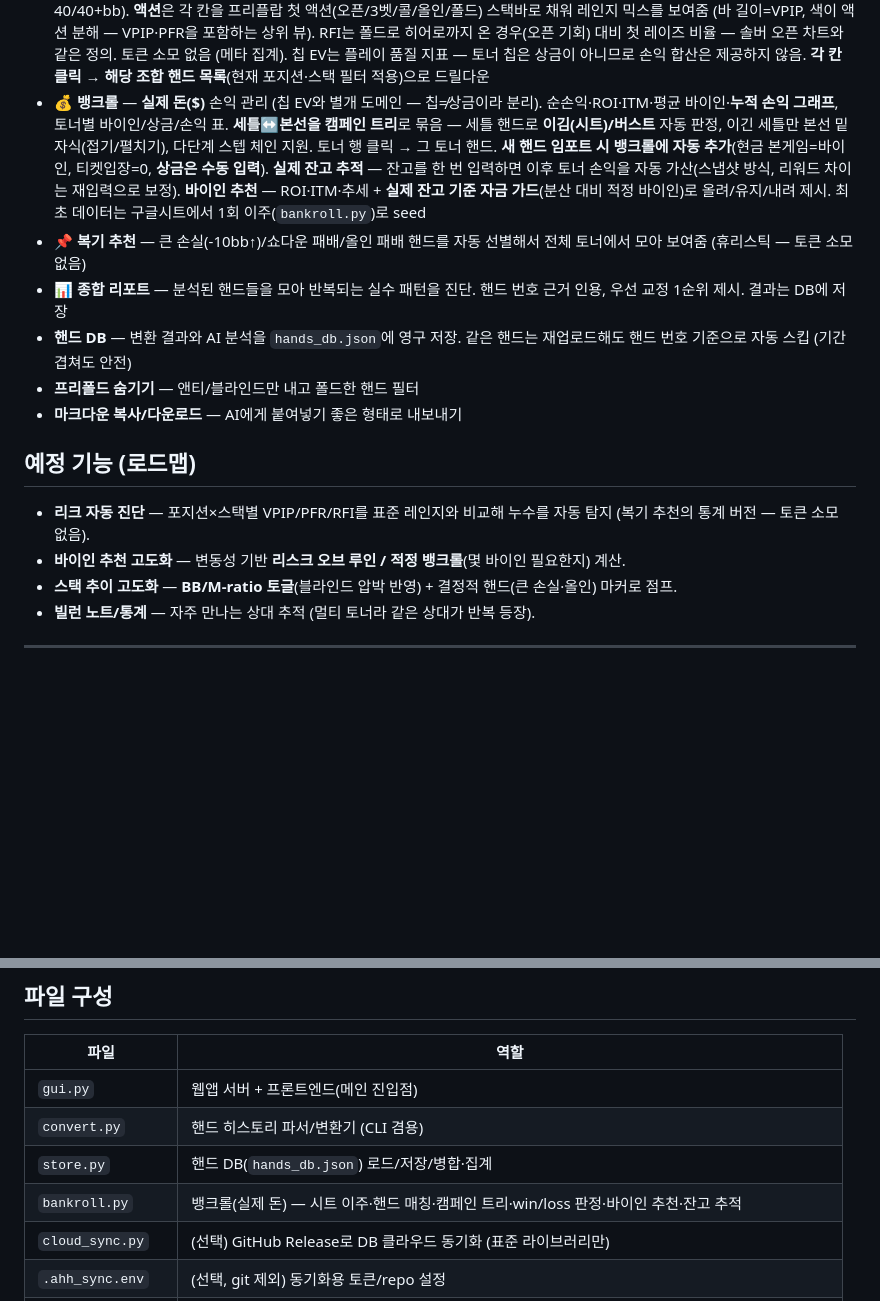
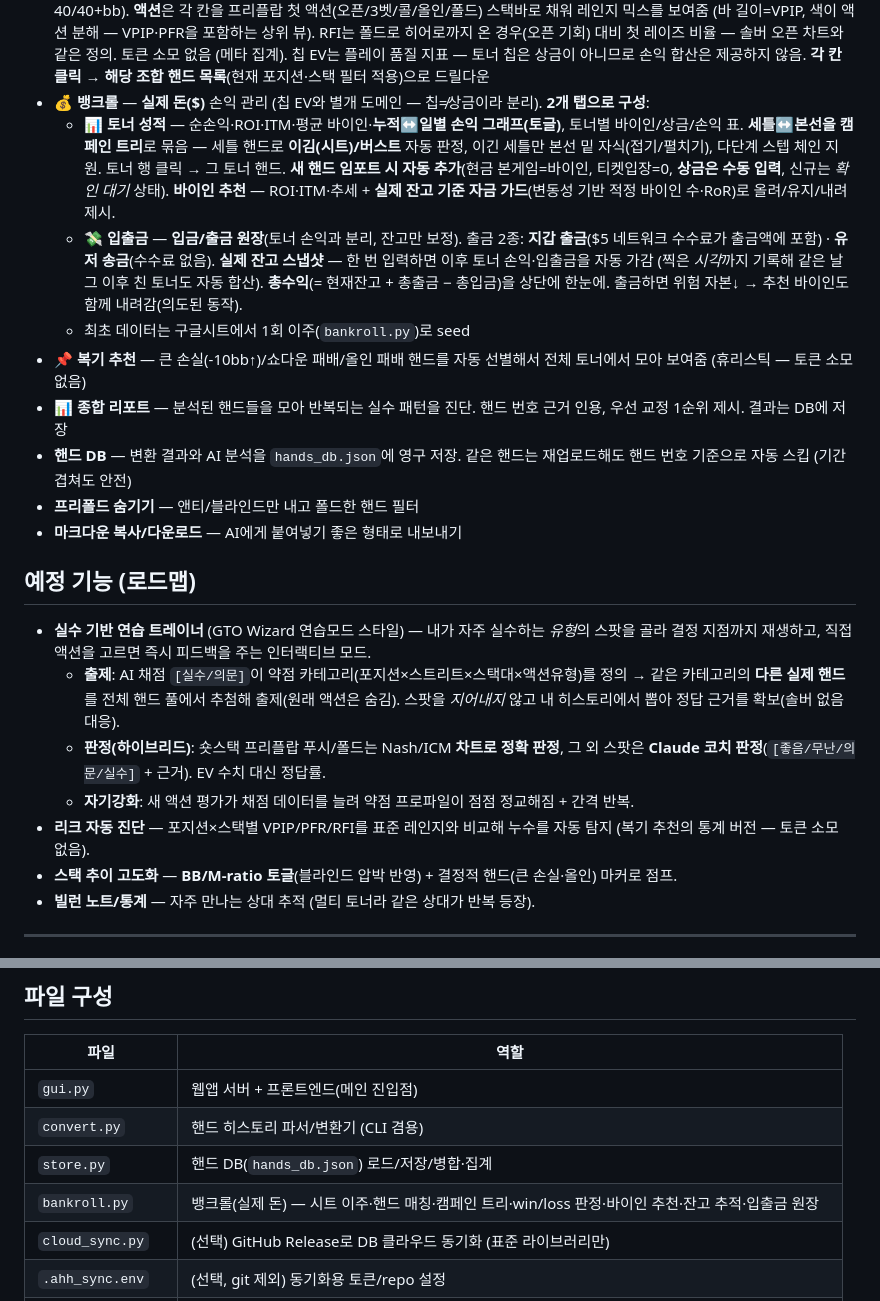
Before and after one commit to choozx/poker.gg, a Markdown page: README.md, 2 parts joined by grey strips. Drawn GitHub-style; blank space fills up the shorter version.

Commit message:
docs: README를 현재 구현(입출금·총수익·2탭)에 맞게 갱신 + 로드맵 정리
- 💰 뱅크롤을 2탭(토너 성적/입출금) 구조로 갱신: 입출금 원장, 총수익,
  일별↔누적 토글, 확인 대기 상태, 시각 기록 잔고 스냅샷 반영
- 파일 구성에 입출금 원장 추가
- 로드맵: 구현 완료된 '바이인 추천 고도화(RoR)' 제거,
  '실수 기반 연습 트레이너'(GTO Wizard식) 추가

Co-Authored-By: Claude Opus 4.8 (1M context) <noreply@anthropic.com>

```diff
--- a/README.md
+++ b/README.md
@@ -119,14 +119,18 @@ python3 cloud_sync.py push hands_db.json    # 로컬 파일 → 클라우드
   토큰 소모 없음 (메타 집계).
   칩 EV는 플레이 품질 지표 — 토너 칩은 상금이 아니므로 손익 합산은 제공하지 않음.
   **각 칸 클릭 → 해당 조합 핸드 목록**(현재 포지션·스택 필터 적용)으로 드릴다운
-- **💰 뱅크롤** — **실제 돈($)** 손익 관리 (칩 EV와 별개 도메인 — 칩≠상금이라 분리).
-  순손익·ROI·ITM·평균 바이인·**누적 손익 그래프**, 토너별 바이인/상금/손익 표.
-  **세틀↔본선을 캠페인 트리**로 묶음 — 세틀 핸드로 **이김(시트)/버스트** 자동 판정,
-  이긴 세틀만 본선 밑 자식(접기/펼치기), 다단계 스텝 체인 지원. 토너 행 클릭 → 그 토너 핸드.
-  **새 핸드 임포트 시 뱅크롤에 자동 추가**(현금 본게임=바이인, 티켓입장=0, **상금은 수동 입력**).
-  **실제 잔고 추적** — 잔고를 한 번 입력하면 이후 토너 손익을 자동 가산(스냅샷 방식, 리워드 차이는 재입력으로 보정).
-  **바이인 추천** — ROI·ITM·추세 + **실제 잔고 기준 자금 가드**(분산 대비 적정 바이인)로 올려/유지/내려 제시.
-  최초 데이터는 구글시트에서 1회 이주(`bankroll.py`)로 seed
+- **💰 뱅크롤** — **실제 돈($)** 손익 관리 (칩 EV와 별개 도메인 — 칩≠상금이라 분리). **2개 탭으로 구성**:
+  - **📊 토너 성적** — 순손익·ROI·ITM·평균 바이인·**누적↔일별 손익 그래프(토글)**, 토너별 바이인/상금/손익 표.
+    **세틀↔본선을 캠페인 트리**로 묶음 — 세틀 핸드로 **이김(시트)/버스트** 자동 판정,
+    이긴 세틀만 본선 밑 자식(접기/펼치기), 다단계 스텝 체인 지원. 토너 행 클릭 → 그 토너 핸드.
+    **새 핸드 임포트 시 자동 추가**(현금 본게임=바이인, 티켓입장=0, **상금은 수동 입력**, 신규는 *확인 대기* 상태).
+    **바이인 추천** — ROI·ITM·추세 + **실제 잔고 기준 자금 가드**(변동성 기반 적정 바이인 수·RoR)로 올려/유지/내려 제시.
+  - **💸 입출금** — **입금/출금 원장**(토너 손익과 분리, 잔고만 보정). 출금 2종:
+    **지갑 출금**($5 네트워크 수수료가 출금액에 포함) · **유저 송금**(수수료 없음).
+    **실제 잔고 스냅샷** — 한 번 입력하면 이후 토너 손익·입출금을 자동 가감
+    (찍은 *시각*까지 기록해 같은 날 그 이후 친 토너도 자동 합산).
+    **총수익**(= 현재잔고 + 총출금 − 총입금)을 상단에 한눈에. 출금하면 위험 자본↓ → 추천 바이인도 함께 내려감(의도된 동작).
+  - 최초 데이터는 구글시트에서 1회 이주(`bankroll.py`)로 seed
 - **📌 복기 추천** — 큰 손실(-10bb↑)/쇼다운 패배/올인 패배 핸드를 자동 선별해서
   전체 토너에서 모아 보여줌 (휴리스틱 — 토큰 소모 없음)
 - **📊 종합 리포트** — 분석된 핸드들을 모아 반복되는 실수 패턴을 진단.
@@ -138,9 +142,16 @@ python3 cloud_sync.py push hands_db.json    # 로컬 파일 → 클라우드
 
 ## 예정 기능 (로드맵)
 
+- **실수 기반 연습 트레이너** (GTO Wizard 연습모드 스타일) — 내가 자주 실수하는 *유형*의
+  스팟을 골라 결정 지점까지 재생하고, 직접 액션을 고르면 즉시 피드백을 주는 인터랙티브 모드.
+  - **출제**: AI 채점 `[실수/의문]`이 약점 카테고리(포지션×스트리트×스택대×액션유형)를 정의 →
+    같은 카테고리의 **다른 실제 핸드**를 전체 핸드 풀에서 추첨해 출제(원래 액션은 숨김).
+    스팟을 *지어내지* 않고 내 히스토리에서 뽑아 정답 근거를 확보(솔버 없음 대응).
+  - **판정(하이브리드)**: 숏스택 프리플랍 푸시/폴드는 Nash/ICM **차트로 정확 판정**,
+    그 외 스팟은 **Claude 코치 판정**(`[좋음/무난/의문/실수]` + 근거). EV 수치 대신 정답률.
+  - **자기강화**: 새 액션 평가가 채점 데이터를 늘려 약점 프로파일이 점점 정교해짐 + 간격 반복.
 - **리크 자동 진단** — 포지션×스택별 VPIP/PFR/RFI를 표준 레인지와 비교해 누수를 자동 탐지
   (복기 추천의 통계 버전 — 토큰 소모 없음).
-- **바이인 추천 고도화** — 변동성 기반 **리스크 오브 루인 / 적정 뱅크롤**(몇 바이인 필요한지) 계산.
 - **스택 추이 고도화** — **BB/M-ratio 토글**(블라인드 압박 반영) + 결정적 핸드(큰 손실·올인) 마커로 점프.
 - **빌런 노트/통계** — 자주 만나는 상대 추적 (멀티 토너라 같은 상대가 반복 등장).
 
@@ -228,7 +239,7 @@ python3 convert.py hands.txt --format json      # 구조화 데이터로 출력
 | `gui.py` | 웹앱 서버 + 프론트엔드(메인 진입점) |
 | `convert.py` | 핸드 히스토리 파서/변환기 (CLI 겸용) |
 | `store.py` | 핸드 DB(`hands_db.json`) 로드/저장/병합·집계 |
-| `bankroll.py` | 뱅크롤(실제 돈) — 시트 이주·핸드 매칭·캠페인 트리·win/loss 판정·바이인 추천·잔고 추적 |
+| `bankroll.py` | 뱅크롤(실제 돈) — 시트 이주·핸드 매칭·캠페인 트리·win/loss 판정·바이인 추천·잔고 추적·입출금 원장 |
 | `cloud_sync.py` | (선택) GitHub Release로 DB 클라우드 동기화 (표준 라이브러리만) |
 | `.ahh_sync.env` | (선택, git 제외) 동기화용 토큰/repo 설정 |
 | `sample_hand.txt` | 테스트용 샘플 핸드 |
```
